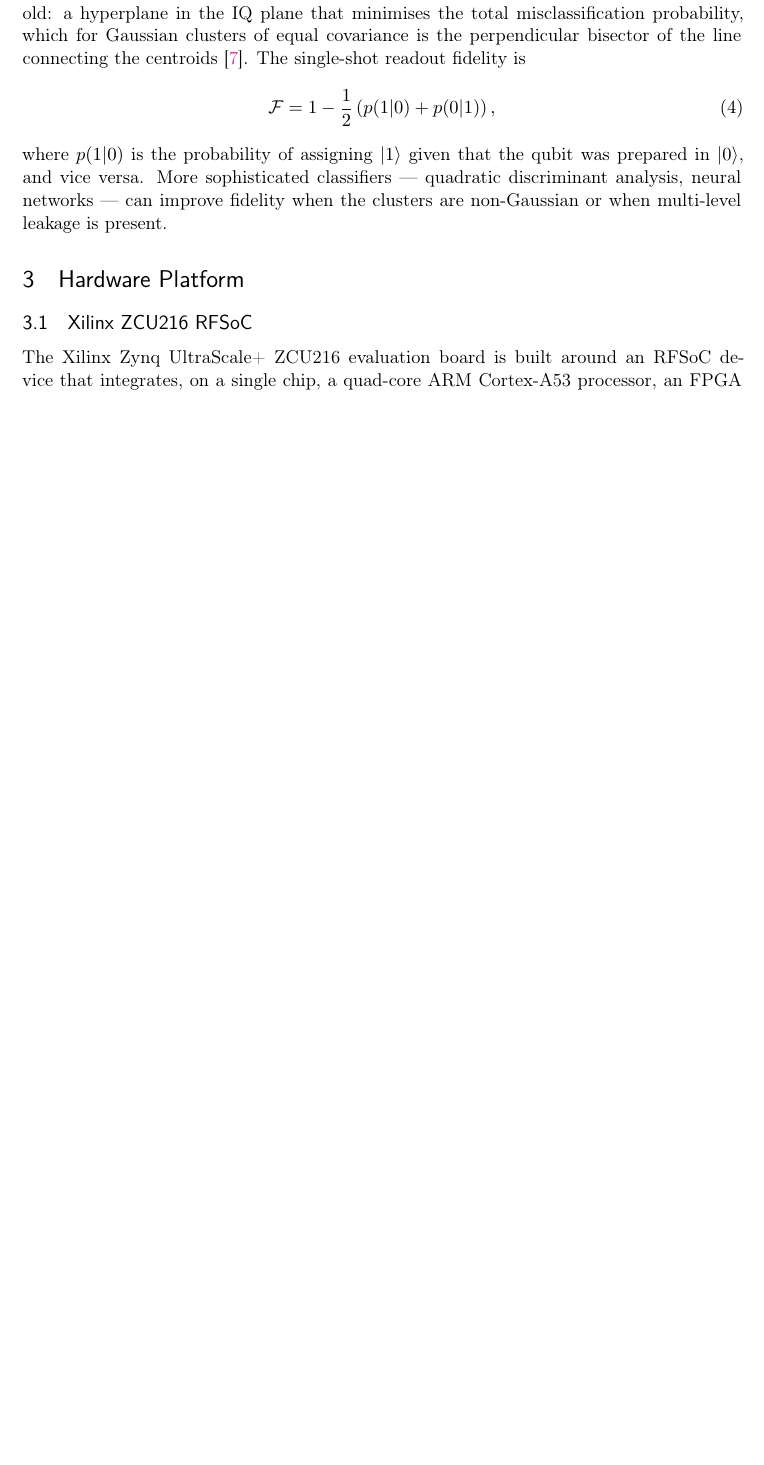
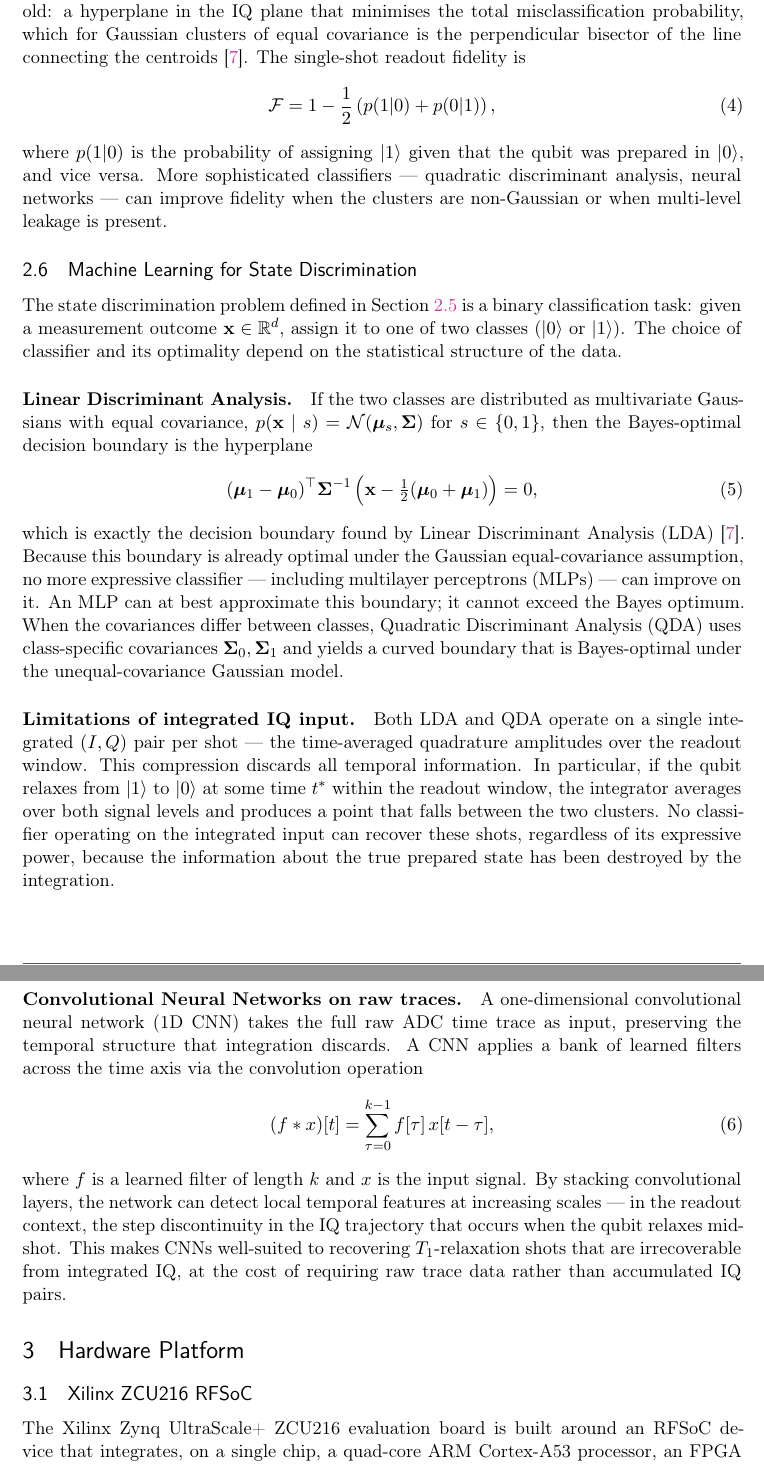
Before and after one commit to Enderb/mqst-tfm, a LaTeX document (main.tex, which reads chapters/02_background.tex): part of page 9 of 27 before the commit and two parts of pages 9 and 10 of 28 after it, the two joined at a grey line, cut so that both start at the same text, the shorter picture padded with empty space. Compiled offline with pdfLaTeX.

Commit message:
Fixes to background section

```diff
--- a/chapters/02_background.tex
+++ b/chapters/02_background.tex
@@ -120,3 +125,58 @@ where $p(1|0)$ is the probability of assigning $\ket{1}$ given that the qubit wa
 prepared in $\ket{0}$, and vice versa.  More sophisticated classifiers — quadratic
 discriminant analysis, neural networks — can improve fidelity when the clusters are
 non-Gaussian or when multi-level leakage is present.
+
+\subsection{Machine Learning for State Discrimination}
+\label{subsec:ml_background}
+
+The state discrimination problem defined in Section~\ref{subsec:state_discrim} is
+a binary classification task: given a measurement outcome $\mathbf{x} \in
+\mathbb{R}^d$, assign it to one of two classes ($\ket{0}$ or $\ket{1}$).  The
+choice of classifier and its optimality depend on the statistical structure of the
+data.
+
+\paragraph{Linear Discriminant Analysis.}
+If the two classes are distributed as multivariate Gaussians with equal covariance,
+$p(\mathbf{x} \mid s) = \mathcal{N}(\boldsymbol{\mu}_s, \boldsymbol{\Sigma})$ for
+$s \in \{0, 1\}$, then the Bayes-optimal decision boundary is the hyperplane
+\begin{equation}
+  (\boldsymbol{\mu}_1 - \boldsymbol{\mu}_0)^\top \boldsymbol{\Sigma}^{-1}
+  \left(\mathbf{x} - \tfrac{1}{2}(\boldsymbol{\mu}_0 + \boldsymbol{\mu}_1)\right)
+  = 0,
+\label{eq:lda_boundary}
+\end{equation}
+which is exactly the decision boundary found by Linear Discriminant Analysis
+(LDA)~\cite{Gambetta2007}.  Because this boundary is already optimal under the
+Gaussian equal-covariance assumption, no more expressive classifier — including
+multilayer perceptrons (MLPs) — can improve on it.  An MLP can at best approximate
+this boundary; it cannot exceed the Bayes optimum.  When the covariances differ
+between classes, Quadratic Discriminant Analysis (QDA) uses class-specific
+covariances $\boldsymbol{\Sigma}_0, \boldsymbol{\Sigma}_1$ and yields a curved
+boundary that is Bayes-optimal under the unequal-covariance Gaussian model.
+
+\paragraph{Limitations of integrated IQ input.}
+Both LDA and QDA operate on a single integrated $(I, Q)$ pair per shot — the
+time-averaged quadrature amplitudes over the readout window.  This compression
+discards all temporal information.  In particular, if the qubit relaxes from
+$\ket{1}$ to $\ket{0}$ at some time $t^*$ within the readout window, the
+integrator averages over both signal levels and produces a point that falls between
+the two clusters.  No classifier operating on the integrated input can recover
+these shots, regardless of its expressive power, because the information about the
+true prepared state has been destroyed by the integration.
+
+\paragraph{Convolutional Neural Networks on raw traces.}
+A one-dimensional convolutional neural network (1D CNN) takes the full raw ADC
+time trace as input, preserving the temporal structure that integration discards.
+A CNN applies a bank of learned filters across the time axis via the convolution
+operation
+\begin{equation}
+  (f * x)[t] = \sum_{\tau=0}^{k-1} f[\tau]\, x[t - \tau],
+\label{eq:conv}
+\end{equation}
+where $f$ is a learned filter of length $k$ and $x$ is the input signal.  By
+stacking convolutional layers, the network can detect local temporal features at
+increasing scales — in the readout context, the step discontinuity in the IQ
+trajectory that occurs when the qubit relaxes mid-shot.  This makes CNNs
+well-suited to recovering $T_1$-relaxation shots that are irrecoverable from
+integrated IQ, at the cost of requiring raw trace data rather than accumulated IQ
+pairs.
```
Also changed, not shown: main.pdf, chapters/02_background.tex (15 more changed lines).
